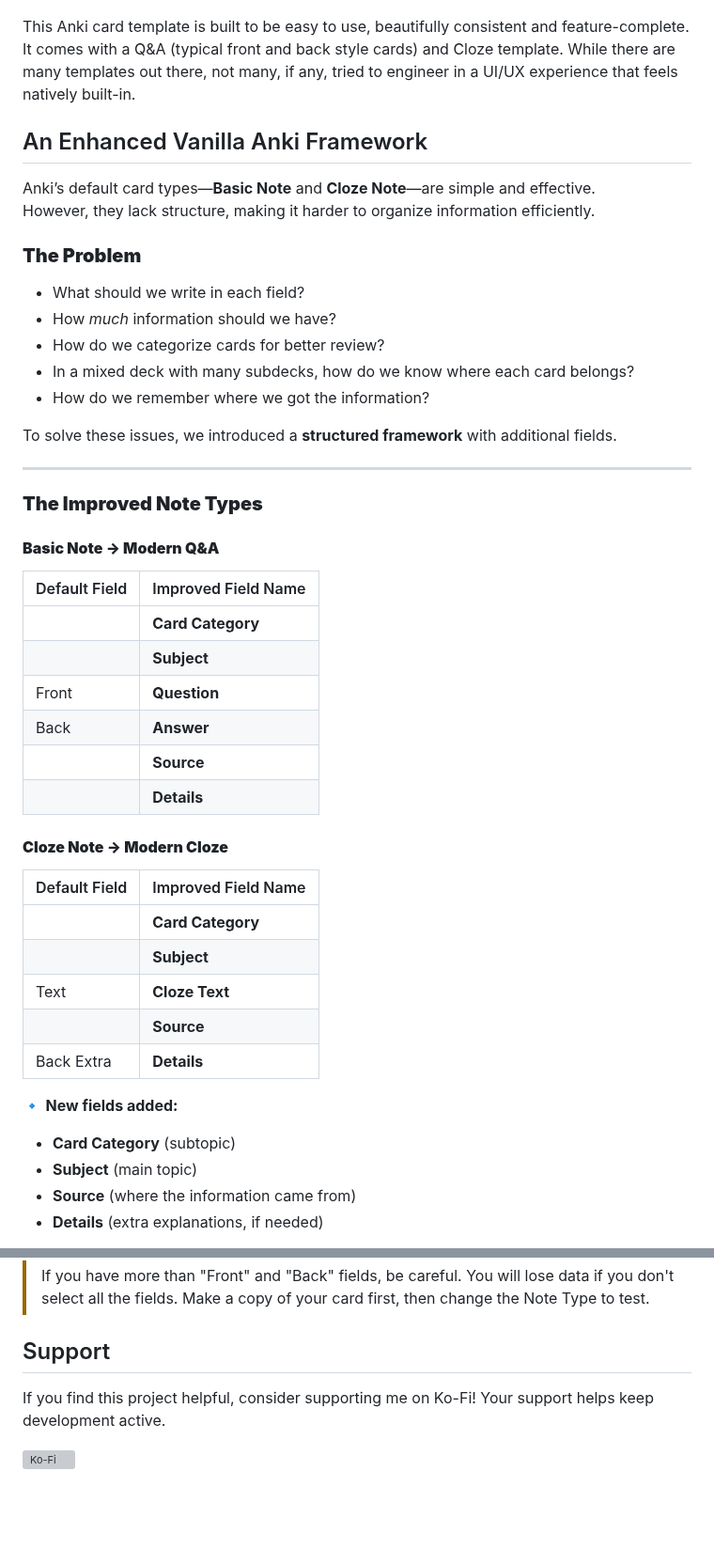
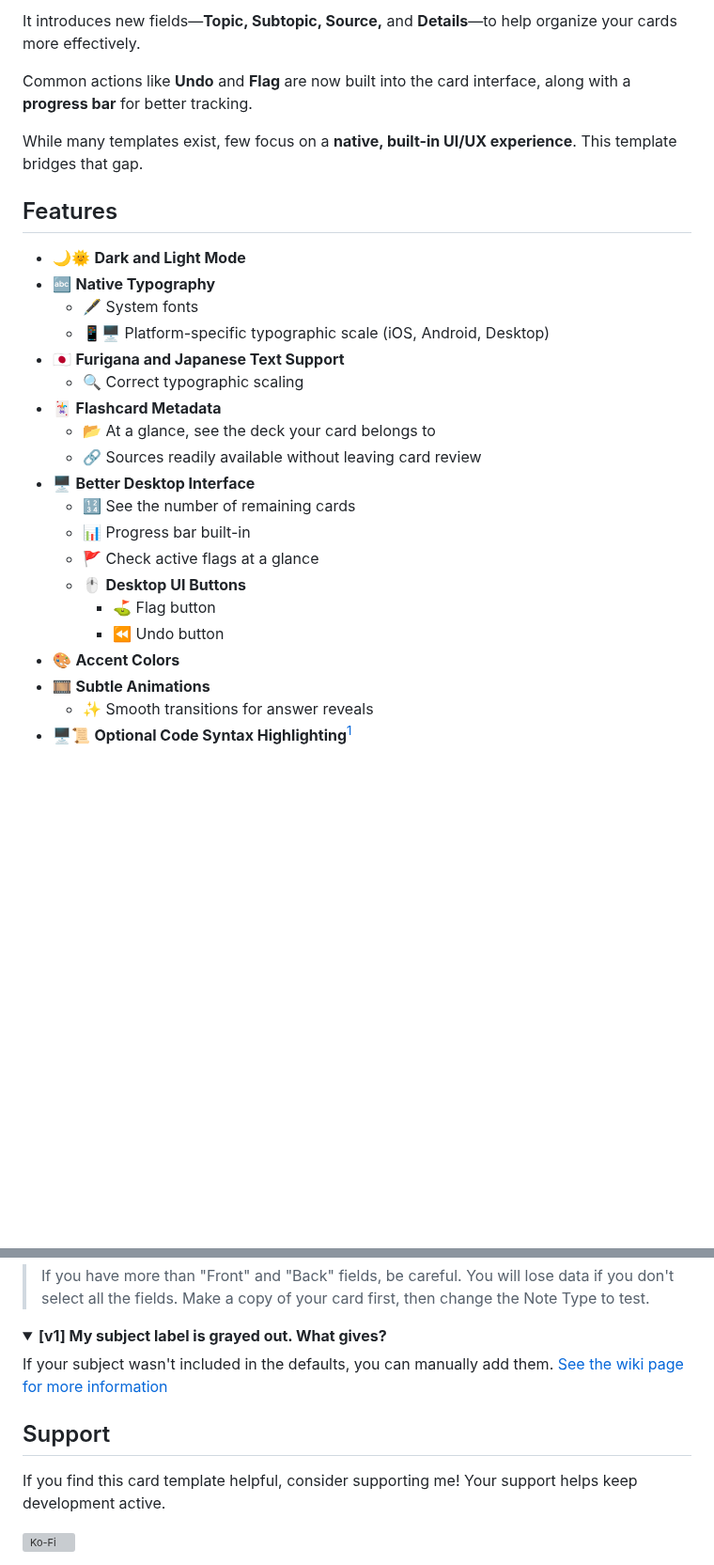
Before and after one commit to tyuichis/modern-anki-card-template, a Markdown page: README.md, 2 parts joined by grey strips. Shown at 94% size. Rendered like a GitHub page; folded sections open; blank space fills up the shorter version; grey boxes are pictures that could not be loaded.

Commit message:
update README.md
- include new v2 card preview
- include table of contents
- refactor usage section
- refactor installation section
- include buy me a coffee link

```diff
--- a/README.md
+++ b/README.md
@@ -14,50 +30,30 @@
 
-</details>
+It introduces new fields—**Topic, Subtopic, Source,** and **Details**—to help organize your cards more effectively.
 
-This Anki card template is built to be easy to use, beautifully consistent and feature-complete. It comes with a Q&A (typical front and back style cards) and Cloze template. While there are many templates out there, not many, if any, tried to engineer in a UI/UX experience that feels natively built-in.
+Common actions like **Undo** and **Flag** are now built into the card interface, along with a **progress bar** for better tracking.
 
-## An Enhanced Vanilla Anki Framework
+While many templates exist, few focus on a **native, built-in UI/UX experience**. This template bridges that gap.
 
-Anki’s default card types—**Basic Note** and **Cloze Note**—are simple and effective.
-However, they lack structure, making it harder to organize information efficiently.
+## Features
 
-### **The Problem**
-- What should we write in each field?
-- How _much_ information should we have?
-- How do we categorize cards for better review?
-- In a mixed deck with many subdecks, how do we know where each card belongs?
-- How do we remember where we got the information?
+- 🌙🌞 **Dark and Light Mode**
+- 🔤 **Native Typography**
+  - 🖋️ System fonts
+  - 📱🖥️ Platform-specific typographic scale (iOS, Android, Desktop)
+- 🇯🇵 **Furigana and Japanese Text Support**
+  - 🔍 Correct typographic scaling
+- 🃏 **Flashcard Metadata**
+  - 📂 At a glance, see the deck your card belongs to
+  - 🔗 Sources readily available without leaving card review
+- 🖥️ **Better Desktop Interface**
+  - 🔢 See the number of remaining cards
+  - 📊 Progress bar built-in
+  - 🚩 Check active flags at a glance
+  - 🖱️ **Desktop UI Buttons**
+    - ⛳ Flag button
+    - ⏪ Undo button
+- 🎨 **Accent Colors**
+- 🎞️ **Subtle Animations**
+  - ✨ Smooth transitions for answer reveals
+- 🖥️📜 **Optional Code Syntax Highlighting**[^1]
 
-To solve these issues, we introduced a **structured framework** with additional fields.
-
----
-
-### **The Improved Note Types**
-
-#### **Basic Note → Modern Q&A**
-| Default Field | Improved Field Name |
-|---------------|---------------------|
-|               | **Card Category**   |
-|               | **Subject**         |
-| Front         | **Question**        |
-| Back          | **Answer**          |
-|               | **Source**          |
-|               | **Details**         |
-
-
-#### **Cloze Note → Modern Cloze**
-| Default Field | Improved Field Name |
-|---------------|---------------------|
-|               | **Card Category**   |
-|               | **Subject**         |
-| Text          | **Cloze Text**      |
-|               | **Source**          |
-| Back Extra    | **Details**         |
-
-
-🔹 **New fields added:**
-- **Card Category** (subtopic)
-- **Subject** (main topic)
-- **Source** (where the information came from)
-- **Details** (extra explanations, if needed)
-
@@ -215,8 +240,14 @@ For a visual guide on enabling syntax highlighting, check out the [Wiki page](ht
 
 </details>
 
+<details>
+<summary> <b>[v1] My subject label is grayed out. What gives?</b></summary>
+
+If your subject wasn't included in the defaults, you can manually add them. [See the wiki page for more information](https://github.com/tyuichis/modern-anki-card-template/wiki/Adding-new-subjects)
+</details>
+
 ## Support
 
-If you find this project helpful, consider supporting me on Ko-Fi! Your support helps keep development active.
+If you find this card template helpful, consider supporting me! Your support helps keep development active.
 
 [![Ko-Fi](https://ko-fi.com/img/githubbutton_sm.svg)](https://ko-fi.com/tyuichis)
```
Also changed, not shown: other parts of README.md (+133 -86 lines).
